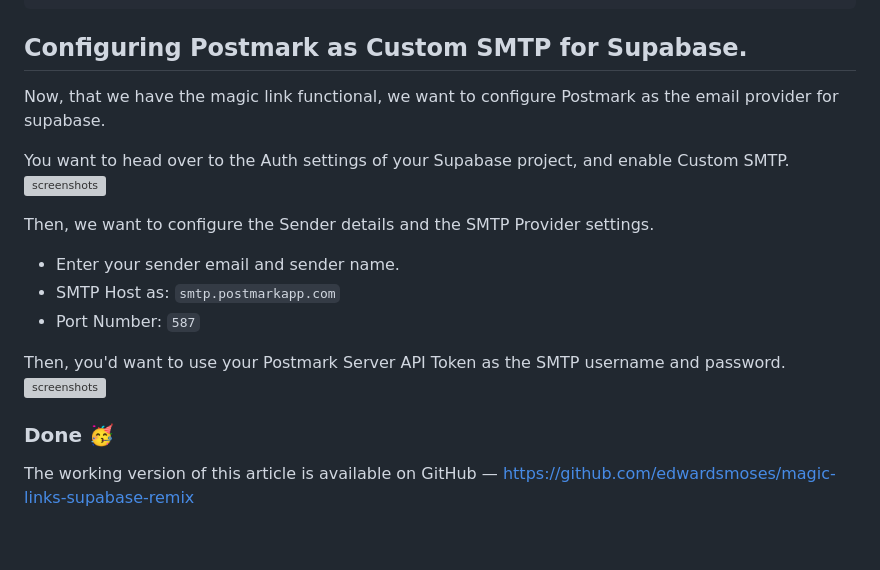
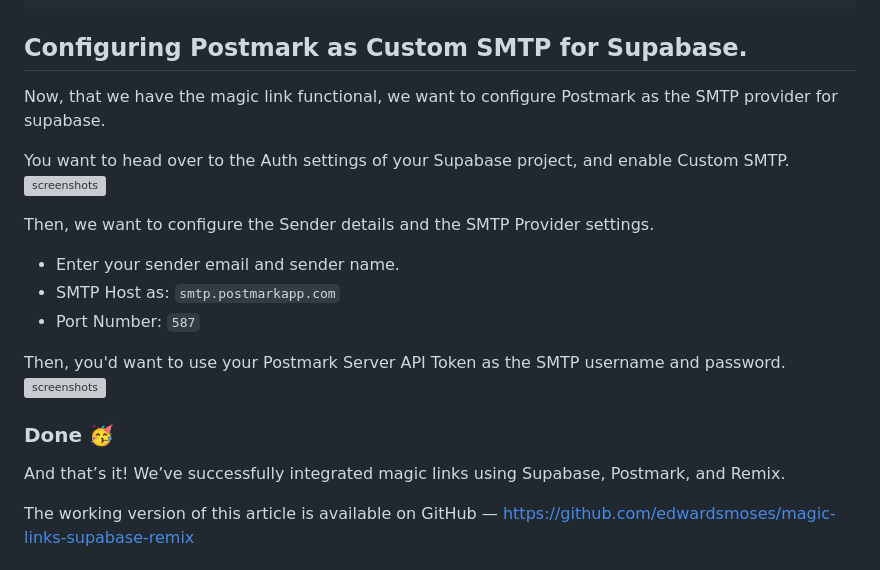
Before and after one commit to edwardsmoses/edwardsmoses.com, a Markdown page: _data/blog/2024-07-19-sending-magic-links-integration-with-supabase-and-postmark.md, the part around the change printed below. GitHub-like rendering; blank space fills up the shorter version; grey boxes are pictures that could not be loaded.

```diff
--- a/_data/blog/2024-07-19-sending-magic-links-integration-with-supabase-and-postmark.md
+++ b/_data/blog/2024-07-19-sending-magic-links-integration-with-supabase-and-postmark.md
@@ -272,7 +291,7 @@ export const action = async ({ request }: ActionFunctionArgs) => {
 
 ## Configuring Postmark as Custom SMTP for Supabase.
 
-Now, that we have the magic link functional, we want to configure Postmark as the email provider for supabase.
+Now, that we have the magic link functional, we want to configure Postmark as the SMTP provider for supabase.
 
 You want to head over to the Auth settings of your Supabase project, and enable Custom SMTP.
 ![screenshots](</assets/edwardsmoses.com-Screenshot 2024-07-27 at 11.42.19.png>)
@@ -288,6 +307,8 @@ Then, you'd want to use your Postmark Server API Token as the SMTP username and
 
 ### Done 🥳
 
+And that’s it! We’ve successfully integrated magic links using Supabase, Postmark, and Remix.
+
 The working version of this article is available on GitHub —
 <https://github.com/edwardsmoses/magic-links-supabase-remix>
 
```
Also changed, not shown: other parts of _data/blog/2024-07-19-sending-magic-links-integration-with-supabase-and-postmark.md (+34 -15 lines).
